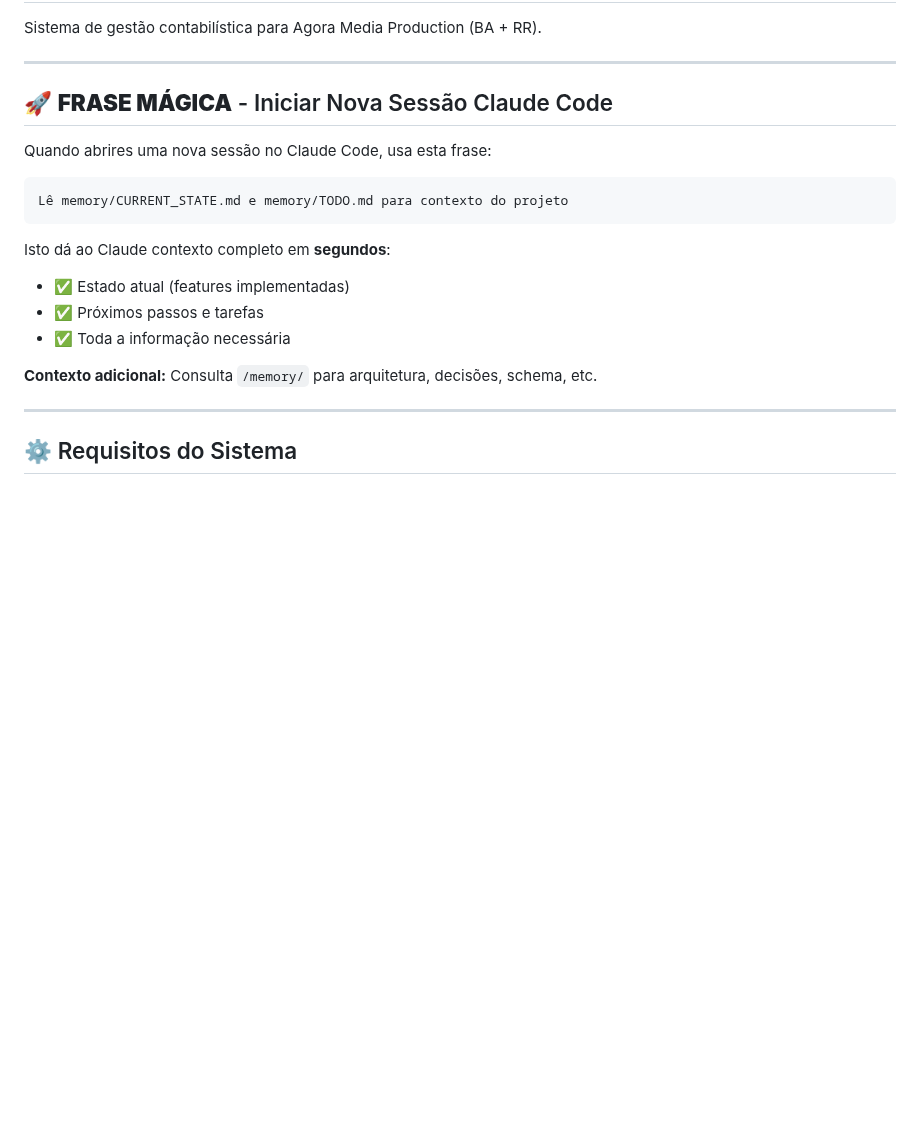
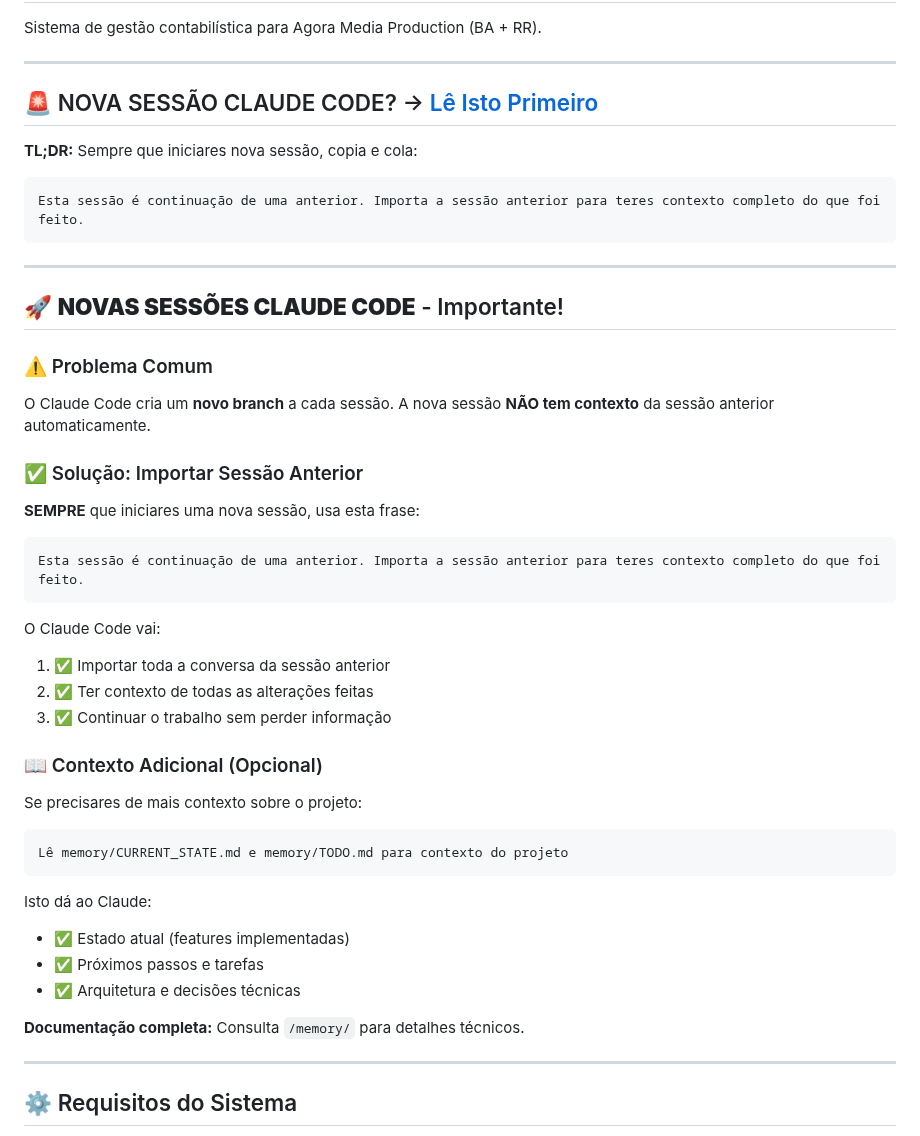
Before and after one commit to brun04maral/agora-contabilidade, a Markdown page: README.md, the part around the change. GitHub-like rendering; blank space fills up the shorter version.

````diff
--- a/README.md
+++ b/README.md
@@ -4,20 +4,47 @@ Sistema de gestão contabilística para Agora Media Production (BA + RR).
 
 ---
 
-## 🚀 **FRASE MÁGICA** - Iniciar Nova Sessão Claude Code
+## 🚨 NOVA SESSÃO CLAUDE CODE? → [Lê Isto Primeiro](./SESSION_IMPORT.md)
 
-Quando abrires uma nova sessão no Claude Code, usa esta frase:
+**TL;DR:** Sempre que iniciares nova sessão, copia e cola:
+```
+Esta sessão é continuação de uma anterior. Importa a sessão anterior para teres contexto completo do que foi feito.
+```
+
+---
+
+## 🚀 **NOVAS SESSÕES CLAUDE CODE** - Importante!
+
+### ⚠️ Problema Comum
+O Claude Code cria um **novo branch** a cada sessão. A nova sessão **NÃO tem contexto** da sessão anterior automaticamente.
+
+### ✅ Solução: Importar Sessão Anterior
+
+**SEMPRE** que iniciares uma nova sessão, usa esta frase:
+
+```
+Esta sessão é continuação de uma anterior. Importa a sessão anterior para teres contexto completo do que foi feito.
+```
+
+O Claude Code vai:
+1. ✅ Importar toda a conversa da sessão anterior
+2. ✅ Ter contexto de todas as alterações feitas
+3. ✅ Continuar o trabalho sem perder informação
+
+### 📖 Contexto Adicional (Opcional)
+
+Se precisares de mais contexto sobre o projeto:
 
 ```
 Lê memory/CURRENT_STATE.md e memory/TODO.md para contexto do projeto
 ```
 
-Isto dá ao Claude contexto completo em **segundos**:
+Isto dá ao Claude:
 - ✅ Estado atual (features implementadas)
 - ✅ Próximos passos e tarefas
-- ✅ Toda a informação necessária
+- ✅ Arquitetura e decisões técnicas
 
-**Contexto adicional:** Consulta `/memory/` para arquitetura, decisões, schema, etc.
+**Documentação completa:** Consulta `/memory/` para detalhes técnicos.
 
 ---
 
````
Also changed, not shown: SESSION_IMPORT.md (added, +64 -0 lines), memory/CURRENT_STATE.md (+13 -0 lines).
